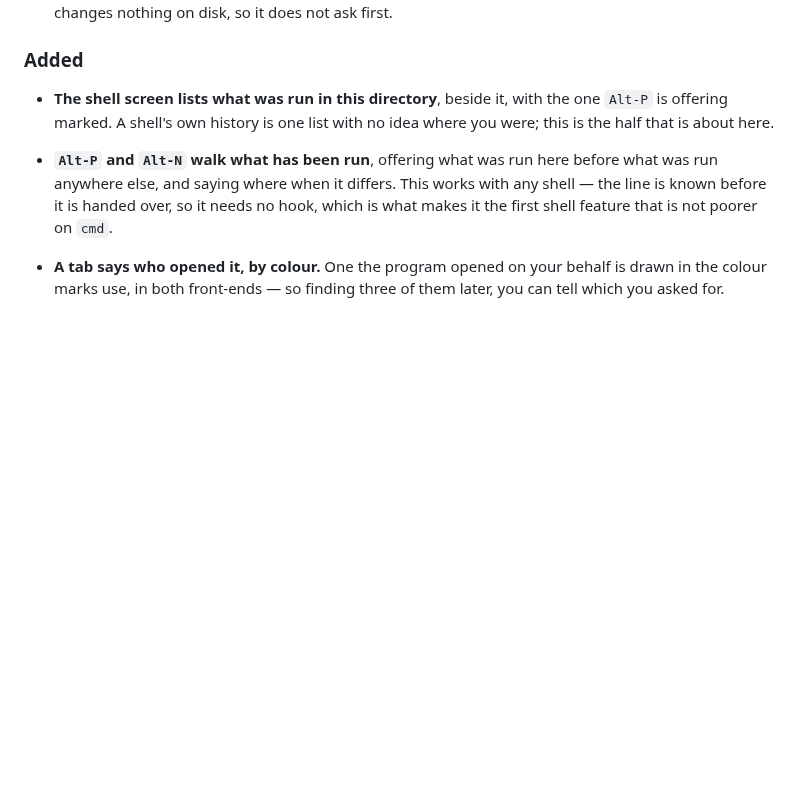
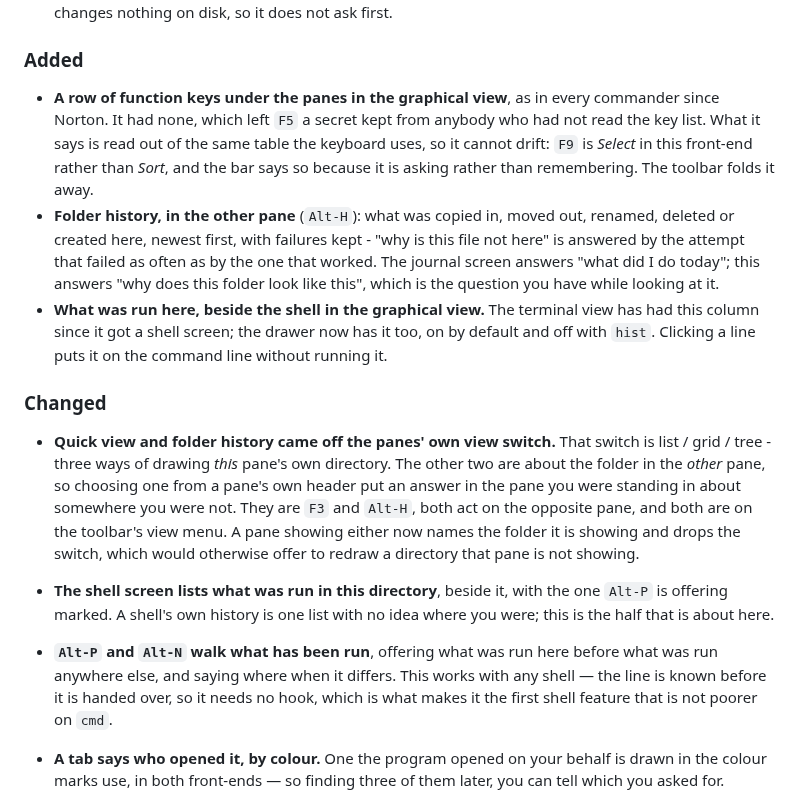
Before and after one commit to GarAlex/lost-commander, a Markdown page: CHANGELOG.md, the part around the change. Rendered like a GitHub page; blank space fills up the shorter version.

```diff
--- a/CHANGELOG.md
+++ b/CHANGELOG.md
@@ -25,6 +25,34 @@ Notable changes, newest first. Versions follow [semantic versioning]; until
   is not on screen. It changes nothing on disk, so it does not ask first.
 
 ### Added
+
+- **A row of function keys under the panes in the graphical view**, as in every
+  commander since Norton. It had none, which left `F5` a secret kept from
+  anybody who had not read the key list. What it says is read out of the same
+  table the keyboard uses, so it cannot drift: `F9` is *Select* in this
+  front-end rather than *Sort*, and the bar says so because it is asking
+  rather than remembering. The toolbar folds it away.
+- **Folder history, in the other pane** (`Alt-H`): what was copied in, moved
+  out, renamed, deleted or created here, newest first, with failures kept -
+  "why is this file not here" is answered by the attempt that failed as often
+  as by the one that worked. The journal screen answers "what did I do today";
+  this answers "why does this folder look like this", which is the question
+  you have while looking at it.
+- **What was run here, beside the shell in the graphical view.** The terminal
+  view has had this column since it got a shell screen; the drawer now has it
+  too, on by default and off with `hist`. Clicking a line puts it on the
+  command line without running it.
+
+### Changed
+
+- **Quick view and folder history came off the panes' own view switch.** That
+  switch is list / grid / tree - three ways of drawing *this* pane's own
+  directory. The other two are about the folder in the *other* pane, so
+  choosing one from a pane's own header put an answer in the pane you were
+  standing in about somewhere you were not. They are `F3` and `Alt-H`, both
+  act on the opposite pane, and both are on the toolbar's view menu. A pane
+  showing either now names the folder it is showing and drops the switch,
+  which would otherwise offer to redraw a directory that pane is not showing.
 
 - **The shell screen lists what was run in this directory**, beside it, with
   the one `Alt-P` is offering marked. A shell's own history is one list with
```
Also changed, not shown: README.md (+41 -10 lines), docs/lostc-gui.png, 5 other files.
